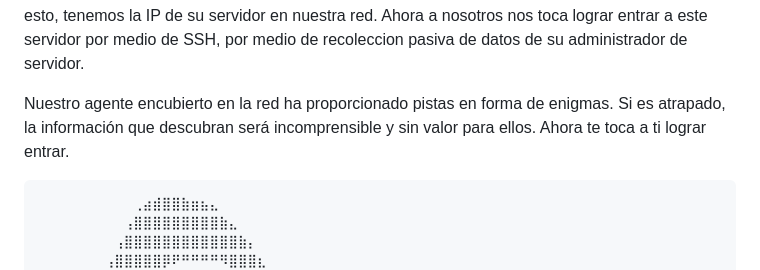
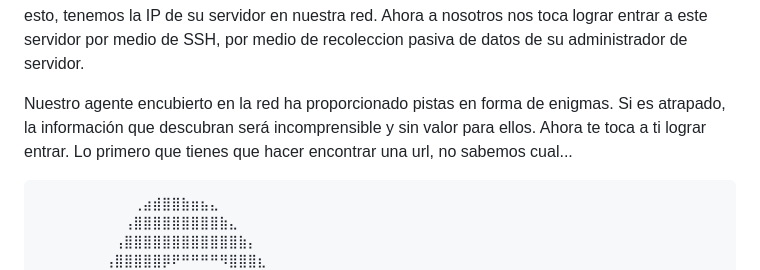
Before and after one commit to JESUSLUG/CAPTURA-LA-BANDERA, a Markdown page: README.md, the part around the change. GitHub-like rendering.

````diff
--- a/README.md
+++ b/README.md
@@ -14,6 +14,7 @@ Gracias a nuestro espia dentro de la coorporacion, logramos un puente entre noso
 
 Nuestro agente encubierto en la red ha proporcionado pistas en forma de enigmas. Si es atrapado, la información que descubran será incomprensible y sin valor para ellos.
 Ahora te toca a ti lograr entrar.
+Lo primero que tienes que hacer encontrar una url, no sabemos cual...
 ```
 ⠀⠀⠀⠀⠀⠀⠀⠀⠀⠀⢀⣴⣾⣿⣿⣷⣶⣦⣄⠀⠀⠀⠀⠀⠀⠀⠀⠀⠀⠀
 ⠀⠀⠀⠀⠀⠀⠀⠀⠀⢠⣿⣿⣿⣿⣿⣿⣿⣿⣿⣷⣄⠀⠀⠀⠀⠀⠀⠀⠀⠀
````
